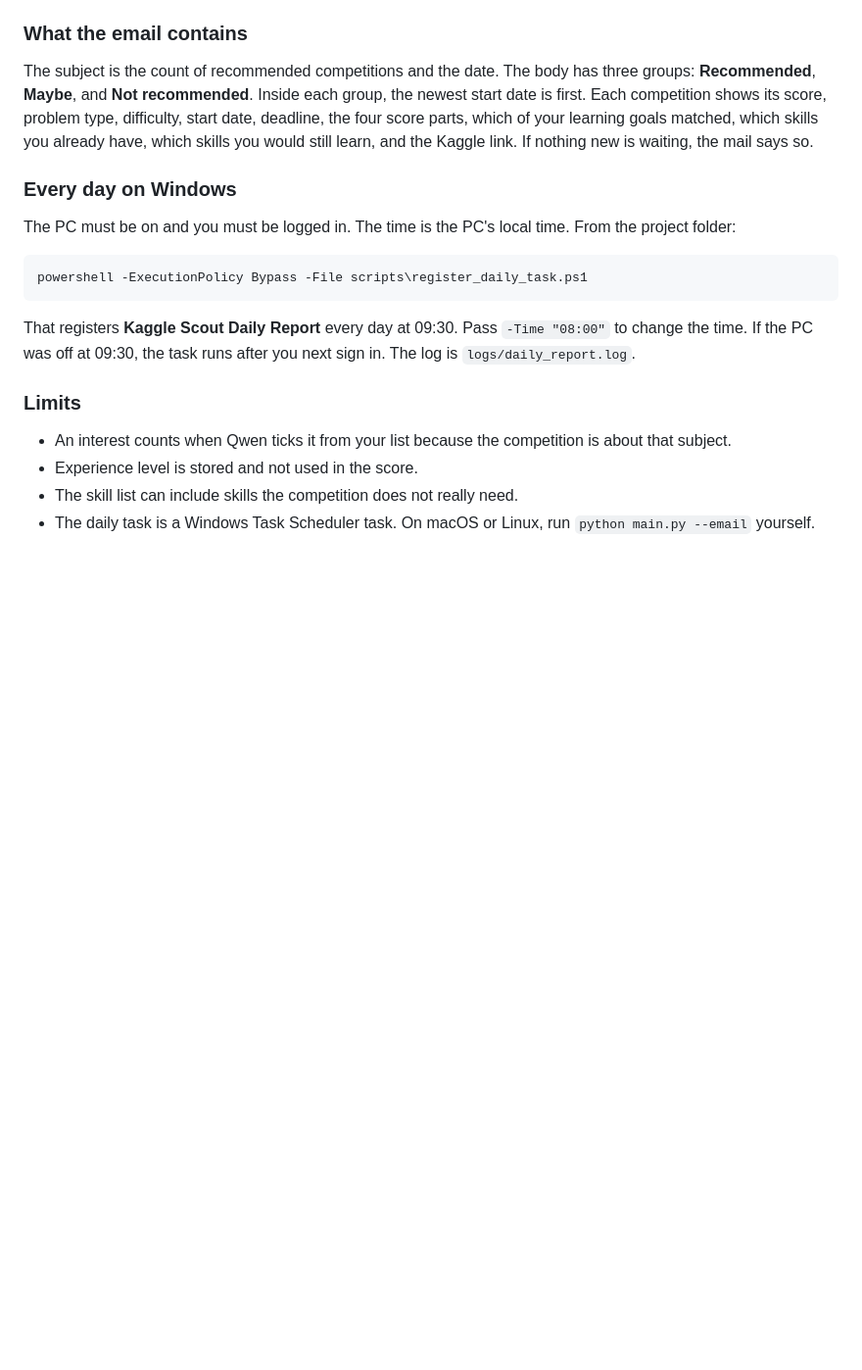
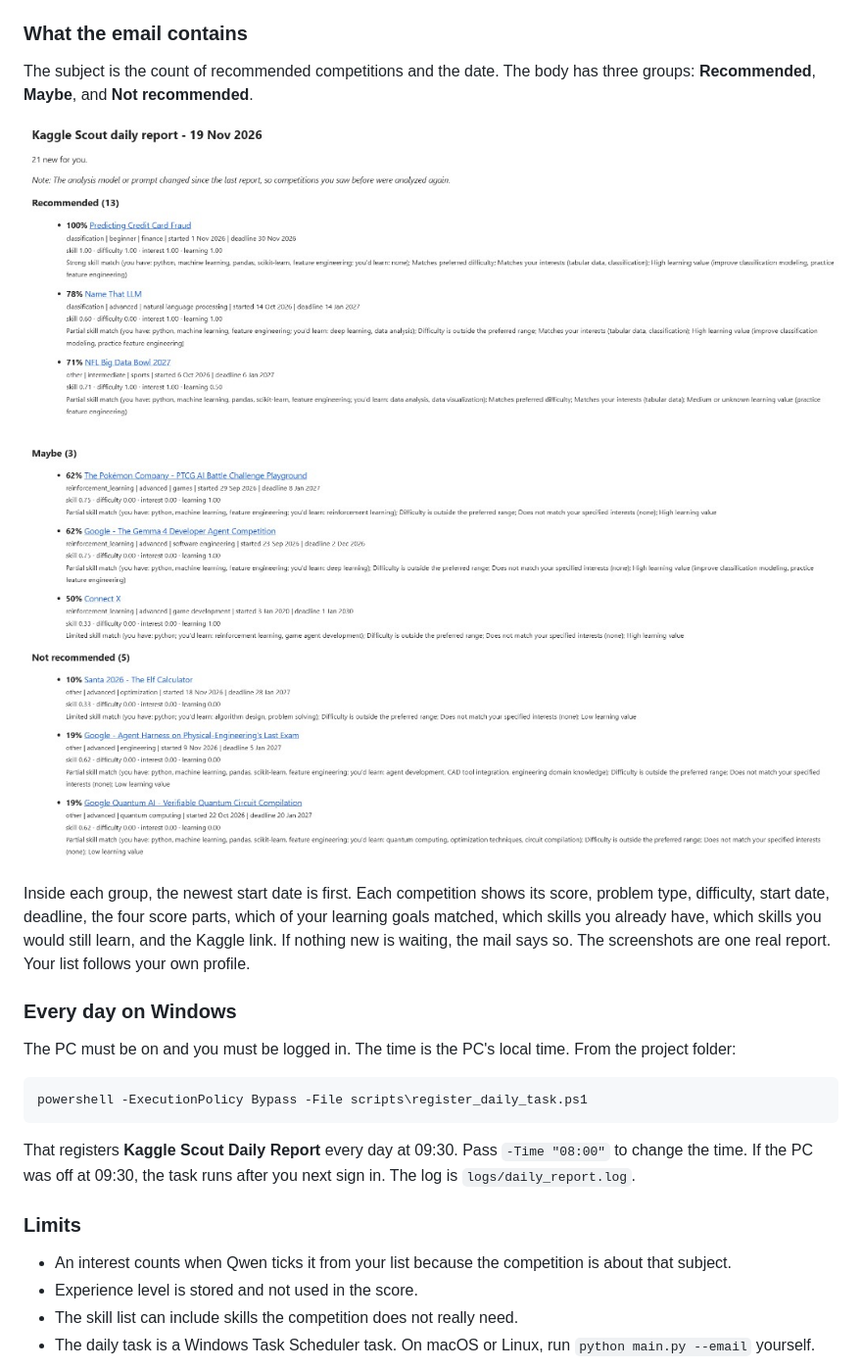
Before and after one commit to Seyda1/kaggle-scout, a Markdown page: README.md, the part around the change. Shown at 98% size. Rendered like a GitHub page; pictures changed too: docs/images/email-report-maybe-and-not.png (added), docs/images/email-report-recommended.png (added); blank space fills up the shorter version.

Commit message:
docs: show a sample daily email in the README
Co-authored-by: Cursor <cursoragent@cursor.com>

```diff
--- a/README.md
+++ b/README.md
@@ -83,7 +83,13 @@ The first full run takes a few minutes. Later runs skip competitions already ema
 
 ### What the email contains
 
-The subject is the count of recommended competitions and the date. The body has three groups: **Recommended**, **Maybe**, and **Not recommended**. Inside each group, the newest start date is first. Each competition shows its score, problem type, difficulty, start date, deadline, the four score parts, which of your learning goals matched, which skills you already have, which skills you would still learn, and the Kaggle link. If nothing new is waiting, the mail says so.
+The subject is the count of recommended competitions and the date. The body has three groups: **Recommended**, **Maybe**, and **Not recommended**.
+
+![Recommended competitions in the daily email](docs/images/email-report-recommended.png)
+
+![Maybe and not recommended competitions in the daily email](docs/images/email-report-maybe-and-not.png)
+
+Inside each group, the newest start date is first. Each competition shows its score, problem type, difficulty, start date, deadline, the four score parts, which of your learning goals matched, which skills you already have, which skills you would still learn, and the Kaggle link. If nothing new is waiting, the mail says so. The screenshots are one real report. Your list follows your own profile.
 
 ### Every day on Windows
 
```
